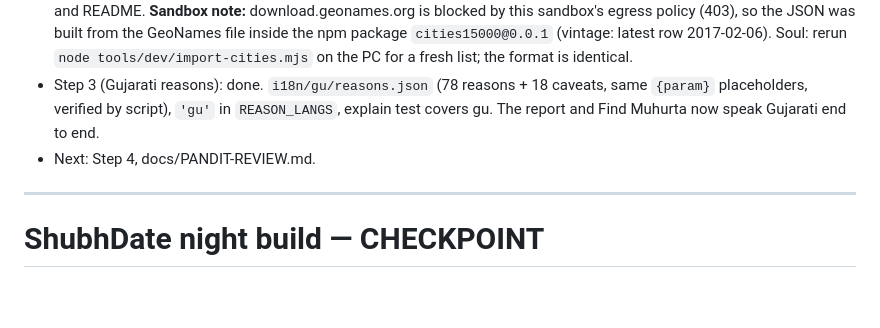
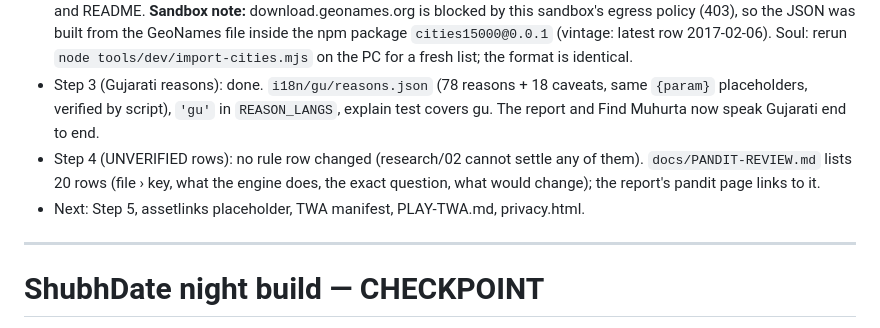
Before and after one commit to SakredStudio/subhdate, a Markdown page: CHECKPOINT.md, the part around the change. Rendered like a GitHub page; blank space fills up the shorter version.

```diff
--- a/CHECKPOINT.md
+++ b/CHECKPOINT.md
@@ -7,7 +7,8 @@ Updated: 2026-10-17 (run 2, in progress, branch `v2-night-2`). Status: **v1 live
 - Step 1 (Muhurta Report): done. `engine/report.ts` (`buildReport`, MIT, 4 tests), worker op `report`, screen `#/report` (`app/screens/report.ts`), print stylesheet `app/report.css` (A4, page-margin running head/footer, blurred preview). Entry buttons on the results header and the Result screen. Dev/QA flag: `localStorage['shubhdate.devReport']='1'` unlocks the full report (never shown in UI). Verified in headless Chromium: 21-page Hindi PDF (Devanagari + IAST shaped correctly), no console errors.
 - Step 2 (GeoNames cities): done. `tools/dev/import-cities.mjs` (downloads cities15000.zip, or `--input` a local .zip/.txt; minimal zip reader in node:zlib) → `app/data/cities.json` (3,599 rows, 188 KB raw: all IN/NP/LK/BD/BT/MU/FJ/TT/GY/SR + ≥100k diaspora countries + the 369 curated v1 rows merged; native-script names for the top 200 Indian cities). `app/cities.ts` loads it; `engine/test/cities.test.ts` (4 tests). CC BY 4.0 line in About and README. **Sandbox note:** download.geonames.org is blocked by this sandbox's egress policy (403), so the JSON was built from the GeoNames file inside the npm package `cities15000@0.0.1` (vintage: latest row 2017-02-06). Soul: rerun `node tools/dev/import-cities.mjs` on the PC for a fresh list; the format is identical.
 - Step 3 (Gujarati reasons): done. `i18n/gu/reasons.json` (78 reasons + 18 caveats, same `{param}` placeholders, verified by script), `'gu'` in `REASON_LANGS`, explain test covers gu. The report and Find Muhurta now speak Gujarati end to end.
-- Next: Step 4, docs/PANDIT-REVIEW.md.
+- Step 4 (UNVERIFIED rows): no rule row changed (research/02 cannot settle any of them). `docs/PANDIT-REVIEW.md` lists 20 rows (file › key, what the engine does, the exact question, what would change); the report's pandit page links to it.
+- Next: Step 5, assetlinks placeholder, TWA manifest, PLAY-TWA.md, privacy.html.
 
 ---
 
```
Also changed, not shown: docs/PANDIT-REVIEW.md (added, +167 -0 lines).
